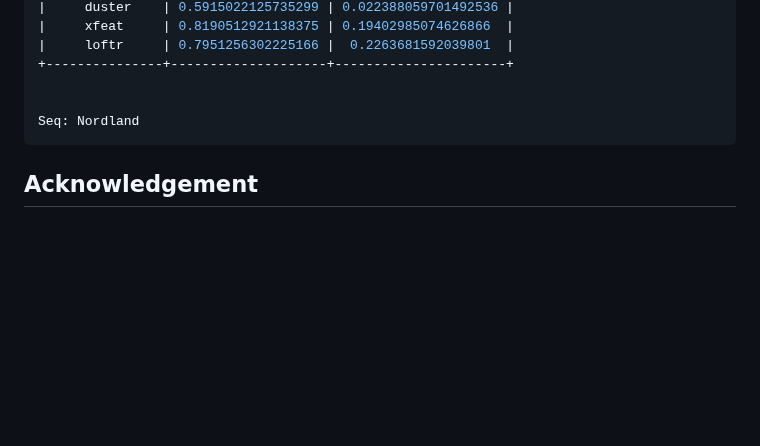
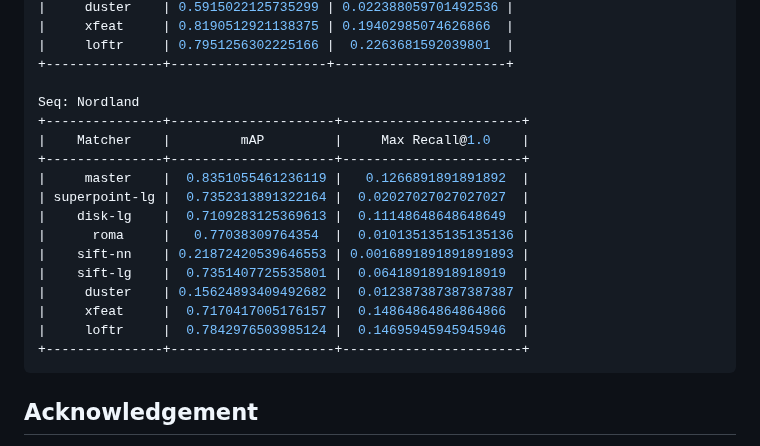
Before and after one commit to jarvisyjw/GV-Bench, a Markdown page: README.md, the part around the change. GitHub-like rendering; blank space fills up the shorter version.

Commit message:
update nordland

````diff
--- a/README.md
+++ b/README.md
@@ -146,8 +146,20 @@ Seq: UAcampus
 |     loftr     | 0.7951256302225166 |  0.2263681592039801  |
 +---------------+--------------------+----------------------+
 
-
 Seq: Nordland
++---------------+---------------------+-----------------------+
+|    Matcher    |         mAP         |     Max Recall@1.0    |
++---------------+---------------------+-----------------------+
+|     master    |  0.8351055461236119 |   0.1266891891891892  |
+| superpoint-lg |  0.7352313891322164 |  0.02027027027027027  |
+|    disk-lg    |  0.7109283125369613 |  0.11148648648648649  |
+|      roma     |   0.77038309764354  |  0.010135135135135136 |
+|    sift-nn    | 0.21872420539646553 | 0.0016891891891891893 |
+|    sift-lg    |  0.7351407725535801 |  0.06418918918918919  |
+|     duster    | 0.15624893409492682 |  0.012387387387387387 |
+|     xfeat     |  0.7170417005176157 |  0.14864864864864866  |
+|     loftr     |  0.7842976503985124 |  0.14695945945945946  |
++---------------+---------------------+-----------------------+
 ```
 
 ## Acknowledgement
````
